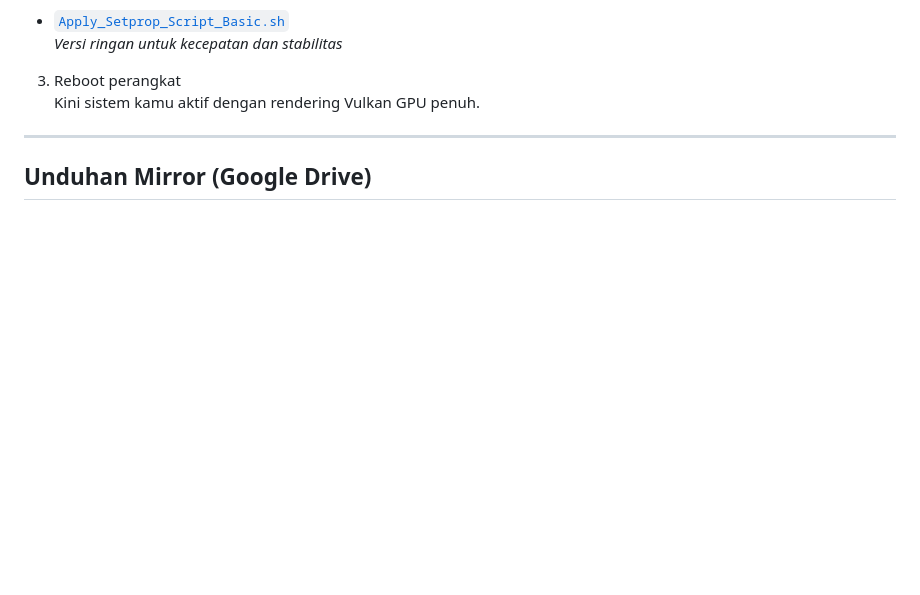
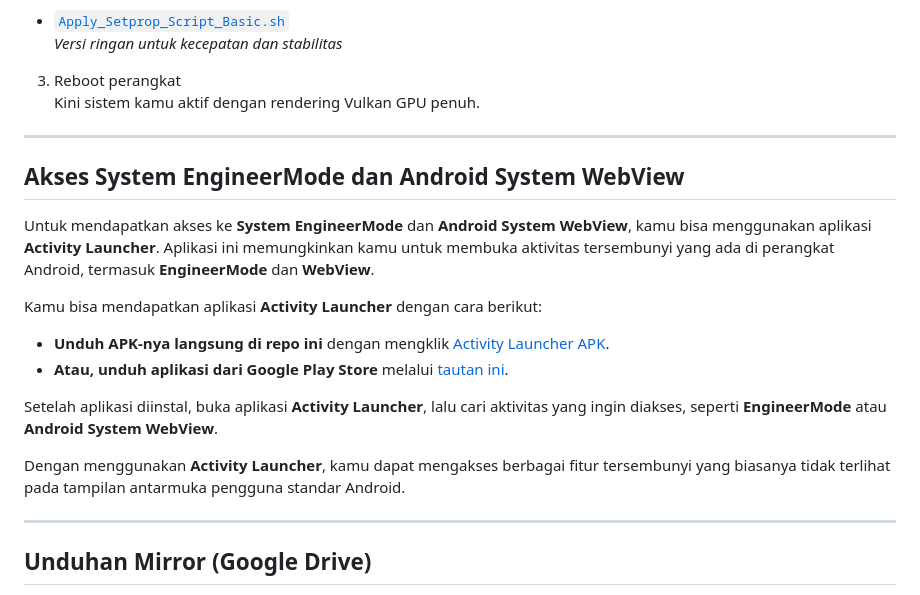
Before and after one commit to Rhaditbhule92/Bypass-ANGLE-Vulkan, a Markdown page: README_ID.md, the part around the change. GitHub-like rendering; blank space fills up the shorter version.

Commit message:
Update README files with Activity Launcher information

```diff
--- a/README_ID.md
+++ b/README_ID.md
@@ -121,6 +121,21 @@ Repositori ini juga menyertakan dukungan opsional untuk Poweramp Equalizer tanpa
 
 3. Reboot perangkat
    Kini sistem kamu aktif dengan rendering Vulkan GPU penuh.
+
+---
+
+## Akses System EngineerMode dan Android System WebView
+
+Untuk mendapatkan akses ke **System EngineerMode** dan **Android System WebView**, kamu bisa menggunakan aplikasi **Activity Launcher**. Aplikasi ini memungkinkan kamu untuk membuka aktivitas tersembunyi yang ada di perangkat Android, termasuk **EngineerMode** dan **WebView**.
+
+Kamu bisa mendapatkan aplikasi **Activity Launcher** dengan cara berikut:
+
+- **Unduh APK-nya langsung di repo ini** dengan mengklik [Activity Launcher APK](./Activity%20Launcher.apk).
+- **Atau, unduh aplikasi dari Google Play Store** melalui [tautan ini](https://play.google.com/store/apps/details?id=de.szalkowski.activitylauncher).
+
+Setelah aplikasi diinstal, buka aplikasi **Activity Launcher**, lalu cari aktivitas yang ingin diakses, seperti **EngineerMode** atau **Android System WebView**.
+
+Dengan menggunakan **Activity Launcher**, kamu dapat mengakses berbagai fitur tersembunyi yang biasanya tidak terlihat pada tampilan antarmuka pengguna standar Android.
 
 ---
 
```
Also changed, not shown: README.md (+15 -0 lines).
